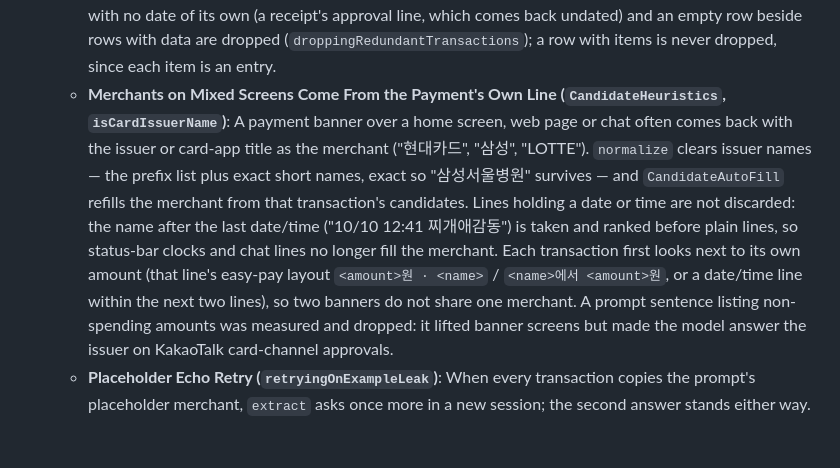
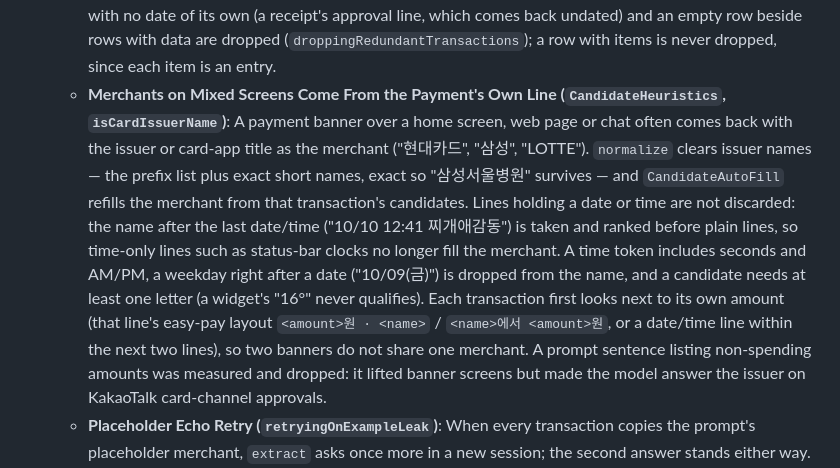
Before and after one commit to youngkyulabs/snap-ledger-ios, a Markdown page: AGENTS.md, the part around the change. Drawn GitHub-style; blank space fills up the shorter version.

Commit message:
docs: describe the merchant candidate filters precisely

```diff
--- a/AGENTS.md
+++ b/AGENTS.md
@@ -182,7 +182,7 @@ SnapLedgerTests/                     # Swift Testing — mirrors source structur
    - **Source Text Is Fitted to the Context Window (`extract`)**: Korean text measures about one token per character, the prompt (instructions + schema) takes about 1,900 tokens before any custom guide, and the response grows with the input — so a 2,000-character receipt overflowed a 4,096-token window. `extract` measures the prompt with `tokenCount` (iOS 26.4+; a fixed 1,000 characters before that) and leaves `responseTokenReserve` for the answer, which `.maximumCount` on `transactions` and `items` keeps bounded and stops runaway item lists. Over-long text keeps whole lines from its head and tail, since receipts put the total last. Every item becomes its own entry, so when the source was cut or `items` hit its cap the breakdown is dropped and the receipt saves as one entry at its total (`dropPartialItems`). The gate and candidate pools in `PendingProcessor` still see the full text.
    - **Year Resolution Depends on Whether the Source Text States One (`normalize`)**: `hasExplicitYear` requires a date separator (`2026-09-13`, `2026년`) so amounts, times, and card numbers are not read as years. When the text states no year the model's year carries no information and is discarded — `snapYearToNearest` rebuilds the date from month/day on today's year, stepping back one year only if that lands more than 2 days in the future (timezone slack). When the text does state a year it may legitimately be old (a scanned receipt), so `normalizeYear`'s ±1 year correction applies instead. Snapping replaced a single-step correction that left dates two or more years off uncorrected.
    - **Item Breakdowns and Duplicate Rows Are Cleaned (`normalize`)**: Every item becomes its own `"<merchant> - <item>"` entry, and the model (measured on macOS 27) answers notifications with the prompt's placeholder item or with the payment itself as one item. A placeholder item clears the whole breakdown but keeps the transaction (`droppingExampleItems`); only a placeholder merchant drops it. A lone item is folded into its transaction when its name matches the merchant (ignoring case and spacing, or with extra trailing words such as a branch name), or when it names a merchant-less transaction whose amount it repeats; folding keeps the item's amount, which is what the entry saved before (`foldingRestatedItem`). A lone item with a distinct name stays, because it is sometimes the real merchant (the model can take a card product name such as `삼성법인` as the merchant). After card issuer names are cleared, a bare row (no merchant, no items) repeating a named row's amount on its date or with no date of its own (a receipt's approval line, which comes back undated) and an empty row beside rows with data are dropped (`droppingRedundantTransactions`); a row with items is never dropped, since each item is an entry.
-   - **Merchants on Mixed Screens Come From the Payment's Own Line (`CandidateHeuristics`, `isCardIssuerName`)**: A payment banner over a home screen, web page or chat often comes back with the issuer or card-app title as the merchant ("현대카드", "삼성", "LOTTE"). `normalize` clears issuer names — the prefix list plus exact short names, exact so "삼성서울병원" survives — and `CandidateAutoFill` refills the merchant from that transaction's candidates. Lines holding a date or time are not discarded: the name after the last date/time ("10/10 12:41 찌개애감동") is taken and ranked before plain lines, so status-bar clocks and chat lines no longer fill the merchant. Each transaction first looks next to its own amount (that line's easy-pay layout `<amount>원 · <name>` / `<name>에서 <amount>원`, or a date/time line within the next two lines), so two banners do not share one merchant. A prompt sentence listing non-spending amounts was measured and dropped: it lifted banner screens but made the model answer the issuer on KakaoTalk card-channel approvals.
+   - **Merchants on Mixed Screens Come From the Payment's Own Line (`CandidateHeuristics`, `isCardIssuerName`)**: A payment banner over a home screen, web page or chat often comes back with the issuer or card-app title as the merchant ("현대카드", "삼성", "LOTTE"). `normalize` clears issuer names — the prefix list plus exact short names, exact so "삼성서울병원" survives — and `CandidateAutoFill` refills the merchant from that transaction's candidates. Lines holding a date or time are not discarded: the name after the last date/time ("10/10 12:41 찌개애감동") is taken and ranked before plain lines, so time-only lines such as status-bar clocks no longer fill the merchant. A time token includes seconds and AM/PM, a weekday right after a date ("10/09(금)") is dropped from the name, and a candidate needs at least one letter (a widget's "16°" never qualifies). Each transaction first looks next to its own amount (that line's easy-pay layout `<amount>원 · <name>` / `<name>에서 <amount>원`, or a date/time line within the next two lines), so two banners do not share one merchant. A prompt sentence listing non-spending amounts was measured and dropped: it lifted banner screens but made the model answer the issuer on KakaoTalk card-channel approvals.
    - **Placeholder Echo Retry (`retryingOnExampleLeak`)**: When every transaction copies the prompt's placeholder merchant, `extract` asks once more in a new session; the second answer stands either way.
    - **Measure Before Changing Extraction**: `internal/extraction-probe/` (see its README) runs the app's extraction path on this Mac's model (macOS 27; the simulator cannot run it) against synthetic corpora and held-out sets with adoption gates fixed before measuring.
 
```
